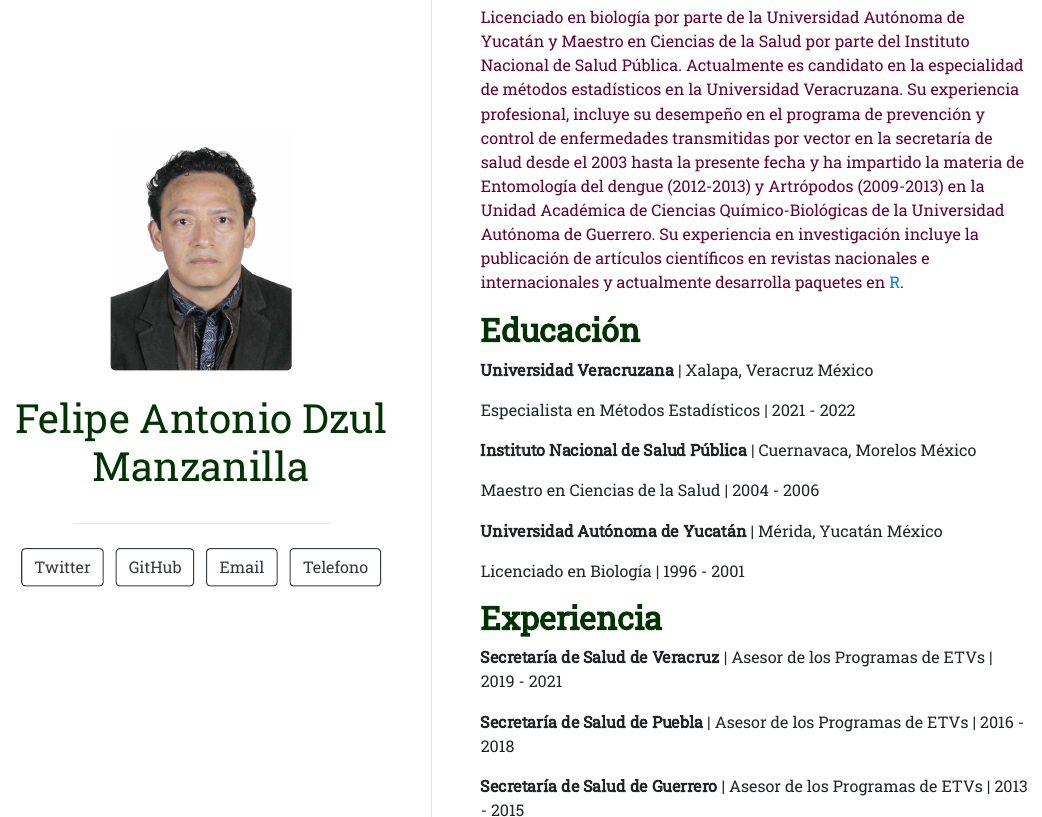
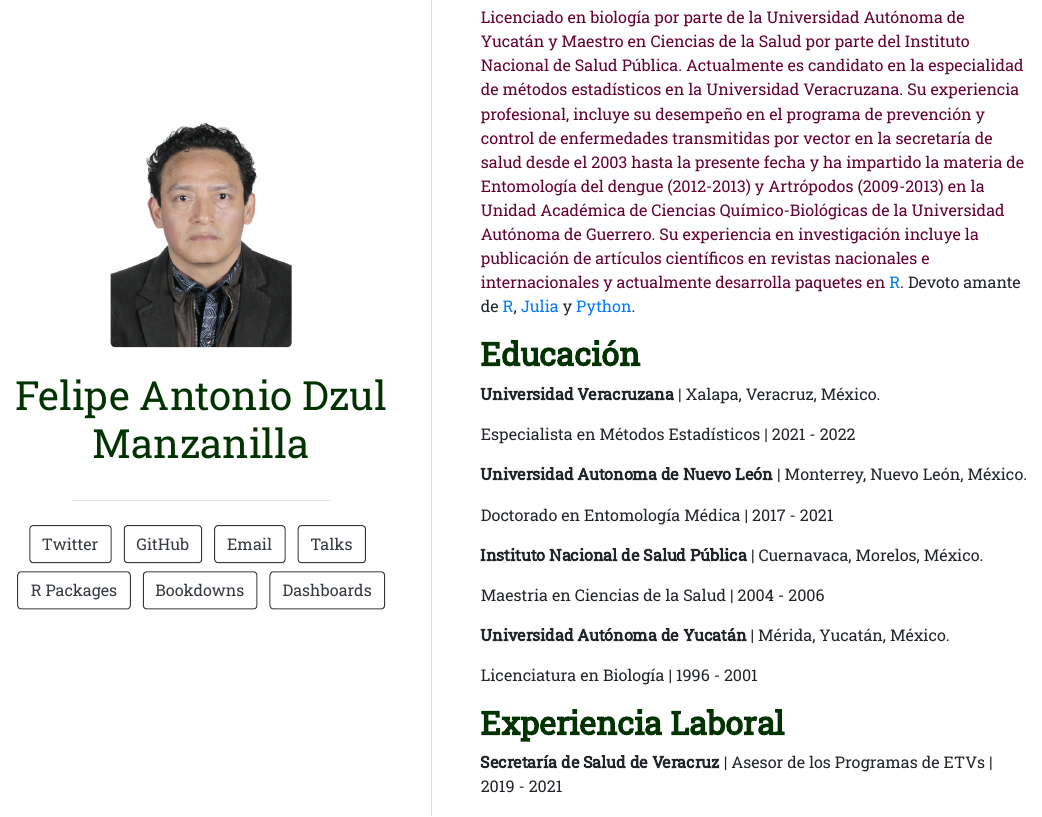
Before and after one commit to fdzul/web_site_fadm, an R Markdown document (index.Rmd): the page in a window 1100 px wide, from 90 px down. The pictures show the output file index.html that the author committed with the source, opened offline.

Commit message:
This commit update the dashboard

```diff
--- a/index.Rmd
+++ b/index.Rmd
@@ -8,7 +8,13 @@ links:
     url: "https://github.com/fdzul/"
   - label: Email
     url: "mailto:felipe.dzul.m@email.com"
-  - label: Telefono
+  - label: Talks
+    url: "mailto:felipe.dzul.m@email.com"
+  - label: R Packages
+    url: "mailto:felipe.dzul.m@email.com"
+  - label: Bookdowns
+    url: "mailto:felipe.dzul.m@email.com"
+  - label: Dashboards
     url: "mailto:felipe.dzul.m@email.com"
 output:
   postcards::trestles
@@ -16,24 +22,30 @@ output:
 
 ##  **<span style="color:#003300;">Bio</span>**
 
-<span style="color:#660033;">Licenciado en biología por parte de la Universidad Autónoma de Yucatán y Maestro en Ciencias de la Salud por parte del Instituto Nacional de Salud Pública. Actualmente es candidato en la especialidad de métodos estadísticos en la Universidad Veracruzana. Su experiencia profesional, incluye su desempeño en el programa de prevención y control de enfermedades transmitidas por vector en la secretaría de salud desde el 2003 hasta la presente fecha y ha impartido la materia de Entomología del dengue (2012-2013) y Artrópodos (2009-2013) en la Unidad Académica de Ciencias Químico-Biológicas de la Universidad Autónoma de Guerrero. Su experiencia en investigación incluye la publicación de artículos científicos en revistas nacionales e internacionales y actualmente desarrolla paquetes en [R](https://cran.r-project.org/).</span>
+<span style="color:#660033;">Licenciado en biología por parte de la Universidad Autónoma de Yucatán y Maestro en Ciencias de la Salud por parte del Instituto Nacional de Salud Pública. Actualmente es candidato en la especialidad de métodos estadísticos en la Universidad Veracruzana. Su experiencia profesional, incluye su desempeño en el programa de prevención y control de enfermedades transmitidas por vector en la secretaría de salud desde el 2003 hasta la presente fecha y ha impartido la materia de Entomología del dengue (2012-2013) y Artrópodos (2009-2013) en la Unidad Académica de Ciencias Químico-Biológicas de la Universidad Autónoma de Guerrero. Su experiencia en investigación incluye la publicación de artículos científicos en revistas nacionales e internacionales y actualmente desarrolla paquetes en [R](https://cran.r-project.org/).</span> Devoto amante de [R](https://cran.r-project.org/), [Julia](https://julialang.org/) y [Python](https://www.python.org/).
 
 ##  **<span style="color:#003300;">Educación</span>**
 
-**Universidad Veracruzana** | Xalapa, Veracruz México
+
+**Universidad Veracruzana** | Xalapa, Veracruz, México.
 
 Especialista en Métodos Estadísticos | 2021 - 2022
 
-**Instituto Nacional de Salud Pública** | Cuernavaca, Morelos México
+**Universidad Autonoma de Nuevo León** | Monterrey, Nuevo León, México.
 
-Maestro en Ciencias de la Salud | 2004 - 2006
+Doctorado en Entomología Médica | 2017 - 2021
 
-**Universidad Autónoma de Yucatán ** | Mérida, Yucatán México
+**Instituto Nacional de Salud Pública** | Cuernavaca, Morelos, México.
 
-Licenciado en Biología  | 1996 - 2001
+Maestria en Ciencias de la Salud | 2004 - 2006
+
+**Universidad Autónoma de Yucatán ** | Mérida, Yucatán, México.
+
+Licenciatura en Biología  | 1996 - 2001
 
 
-##  **<span style="color:#003300;">Experiencia</span>**
+##  **<span style="color:#003300;">Experiencia Laboral </span>**
+
 
 **Secretaría de Salud de Veracruz** | Asesor de los Programas de ETVs | 2019 - 2021
 
```
Also changed, not shown: index.html.
